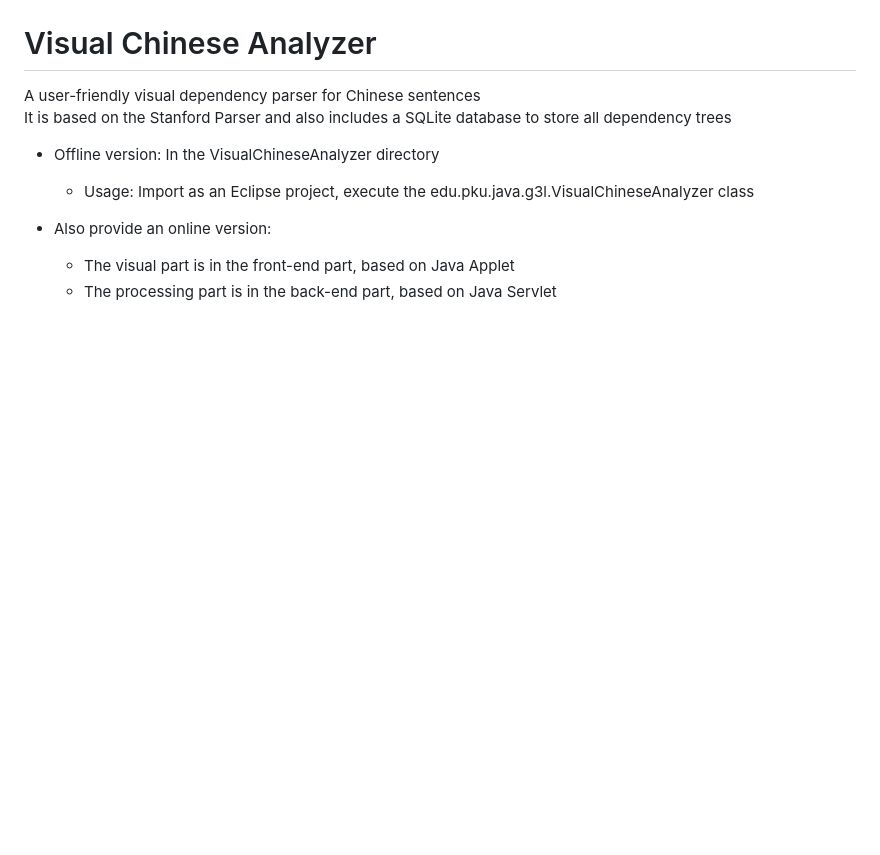
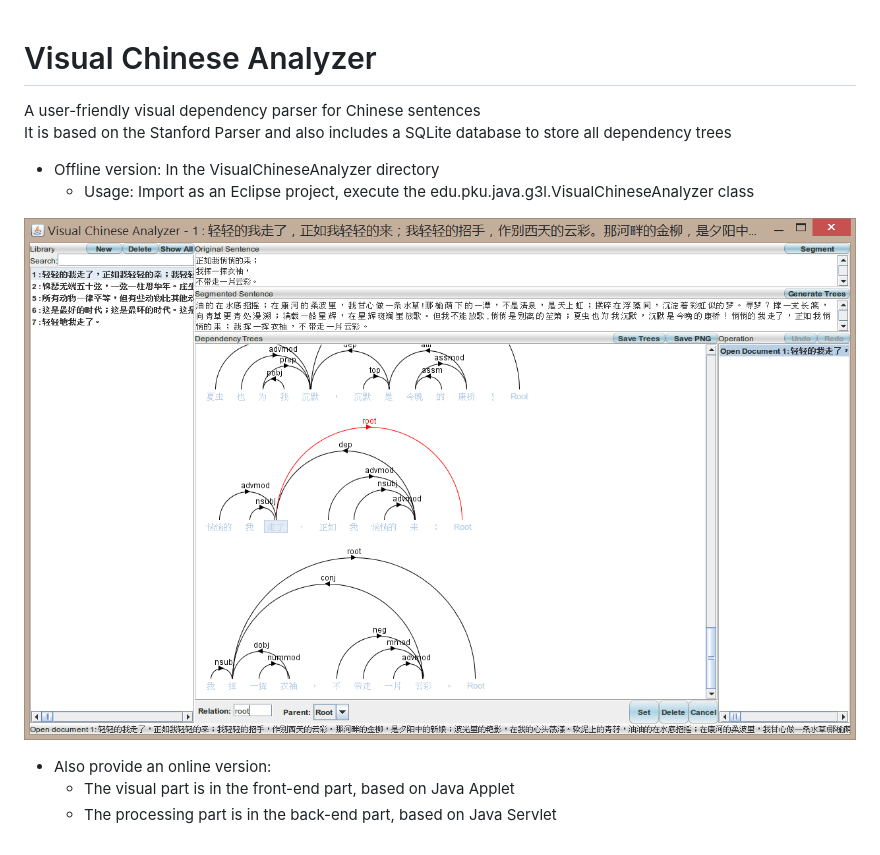
Before and after one commit to CrystalWLH/Visual-Chinese-Analyzer, a Markdown page: README.md, the part around the change. GitHub-like rendering; pictures changed too: 1.png (added); blank space fills up the shorter version.

Commit message:
Add screenshot

```diff
--- a/README.md
+++ b/README.md
@@ -7,6 +7,8 @@ It is based on the Stanford Parser and also includes a SQLite database to store
 - Offline version: In the VisualChineseAnalyzer directory
     - Usage: Import as an Eclipse project, execute the edu.pku.java.g3l.VisualChineseAnalyzer class
 
+![image1](1.png)
+
 - Also provide an online version:
   - The visual part is in the front-end part, based on Java Applet
   - The processing part is in the back-end part, based on Java Servlet
```
